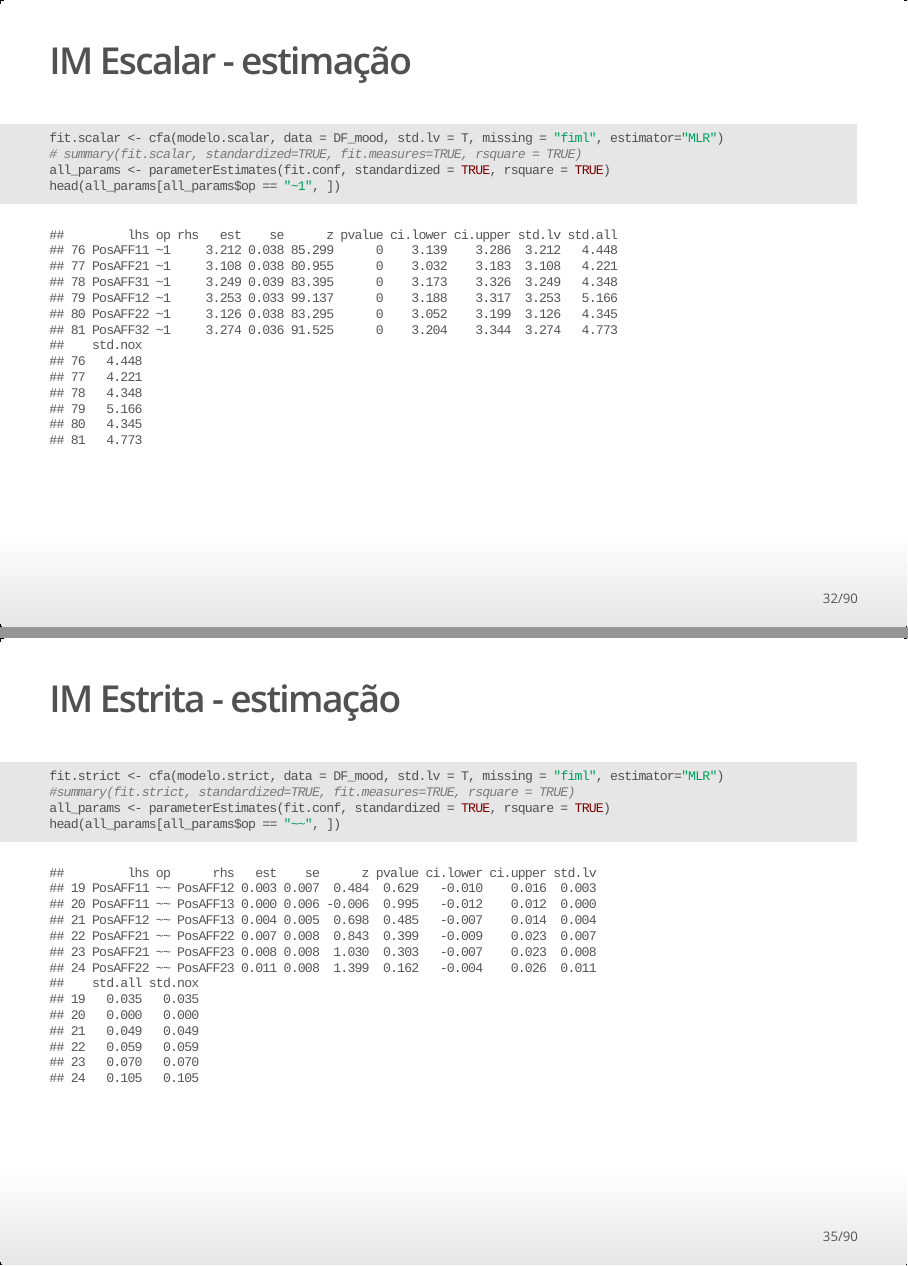
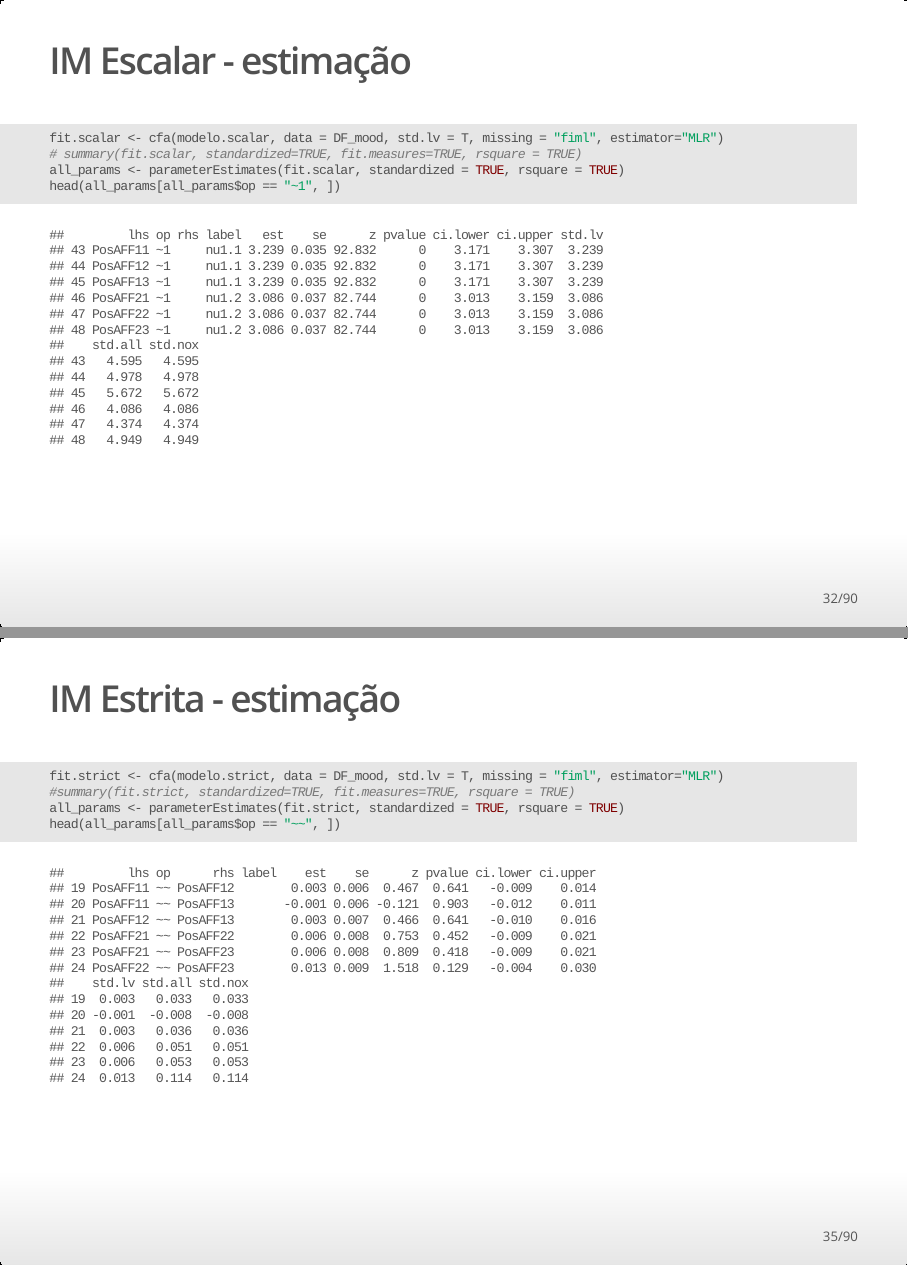
Before and after one commit to tiagodsferreira/Longitudinal_SEM, an R Markdown document (LongSEM_Pres/LongSEM.Rmd): pages 32 and 35 of 90, joined at a grey line. The pictures show the output file LongSEM_Pres/LongSEM.html that the author committed with the source, opened offline.

Commit message:
minor bugs corrected

````diff
--- a/LongSEM_Pres/LongSEM.Rmd
+++ b/LongSEM_Pres/LongSEM.Rmd
@@ -455,7 +455,7 @@ Neg_T1 ~ 0*1; Neg_T2 ~ NA*1; Neg_T3 ~ NA*1
 ```{r}
 fit.scalar <- cfa(modelo.scalar, data = DF_mood, std.lv = T, missing = "fiml", estimator="MLR")
 # summary(fit.scalar, standardized=TRUE, fit.measures=TRUE, rsquare = TRUE)
-all_params <- parameterEstimates(fit.conf, standardized = TRUE, rsquare = TRUE)
+all_params <- parameterEstimates(fit.scalar, standardized = TRUE, rsquare = TRUE)
 head(all_params[all_params$op == "~1", ])
 ```
 
@@ -503,7 +503,7 @@ NegAFF31 ~~ E2.3*NegAFF31; NegAFF32 ~~ E2.3*NegAFF32; NegAFF33 ~~ E2.3*NegAFF33
 ```{r}
 fit.strict <- cfa(modelo.strict, data = DF_mood, std.lv = T, missing = "fiml", estimator="MLR")
 #summary(fit.strict, standardized=TRUE, fit.measures=TRUE, rsquare = TRUE)
-all_params <- parameterEstimates(fit.conf, standardized = TRUE, rsquare = TRUE)
+all_params <- parameterEstimates(fit.strict, standardized = TRUE, rsquare = TRUE)
 head(all_params[all_params$op == "~~", ])
 ```
 
````
Also changed, not shown: LongSEM_Pres/.RData, LongSEM_Pres/LongSEM.html.
